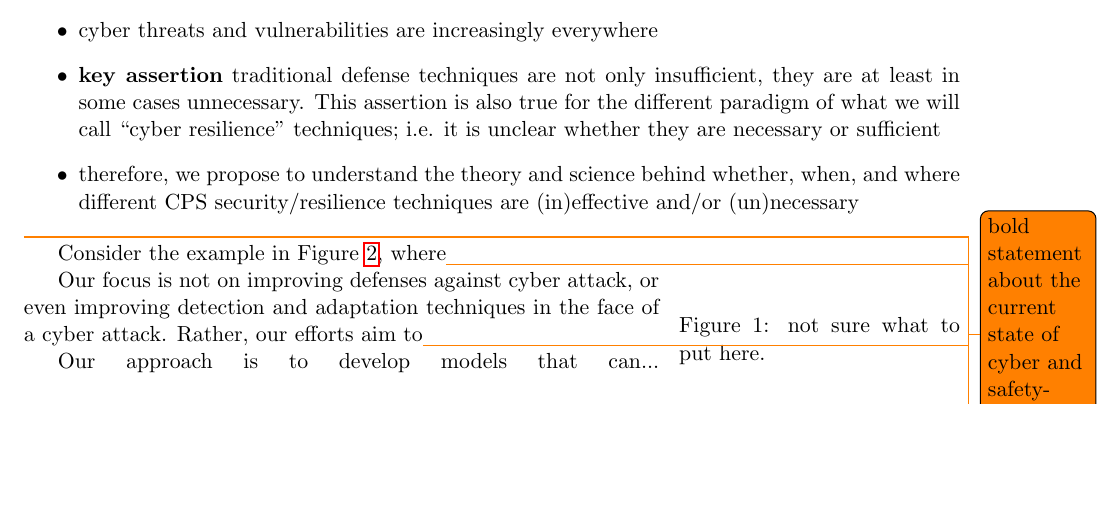
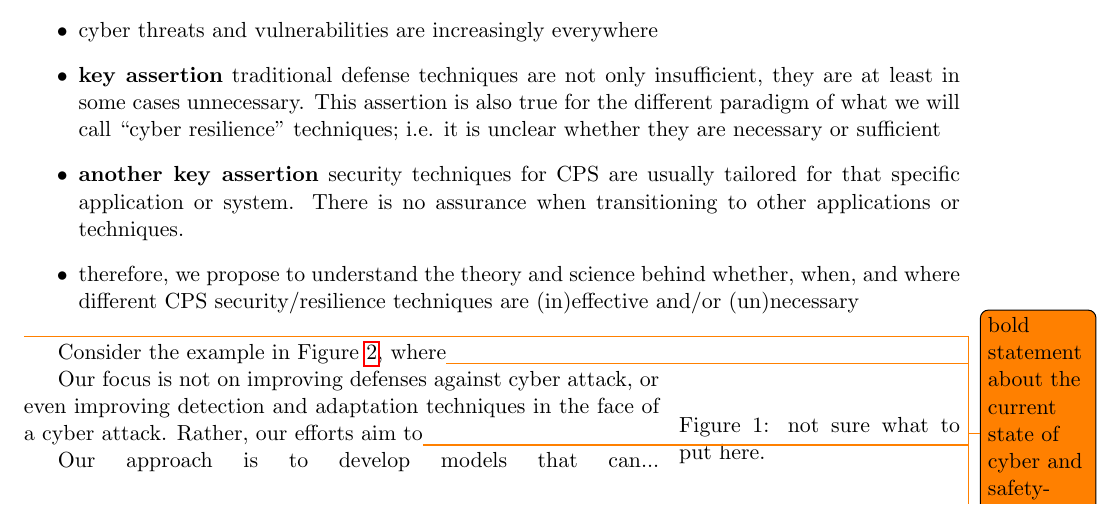
Before and after one commit to burg54/Beling_Bezzo_Fleming_CPSWhite, a LaTeX document (main.tex, which reads motivation.tex): part of page 1 of 2 before the commit and part of page 1 of 3 after it, cut so that both start at the same text, the shorter picture padded with empty space. Compiled offline with pdfLaTeX.

Commit message:
minor edits

```diff
--- a/motivation.tex
+++ b/motivation.tex
@@ -5,6 +7,7 @@
     \item many CPS are safety-critical, and a fault can literally kill people
     \item cyber threats and vulnerabilities are increasingly everywhere
     \item {\bf key assertion} traditional defense techniques are not only insufficient, they are at least in some cases unnecessary. This assertion is also true for the different paradigm of what we will call ``cyber resilience'' techniques; i.e. it is unclear whether they are necessary or sufficient
+    \item {\bf another key assertion} security techniques for CPS are usually tailored for that specific application or system. There is no assurance when transitioning to other applications or techniques.
     \item therefore, we propose to understand the theory and science behind whether, when, and where different CPS security/resilience techniques are (in)effective and/or (un)necessary
 \end{itemize}
 
```
Also changed, not shown: main.pdf, motivation.tex (2 more changed lines), 1 other file.
